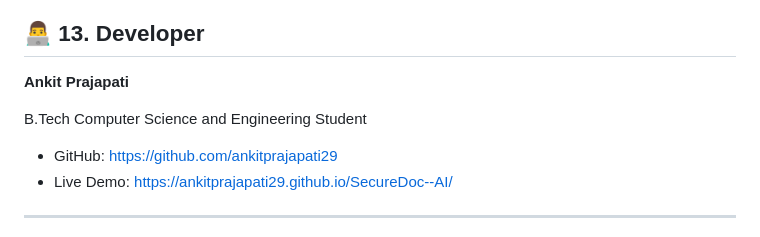
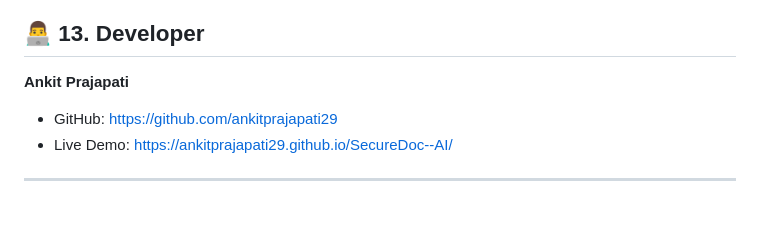
Before and after one commit to ankitprajapati29/SecureDoc--AI, a Markdown page: README.md, the part around the change. Drawn GitHub-style; blank space fills up the shorter version.

Commit message:
Update developer information in README
Removed educational background from developer section.

```diff
--- a/README.md
+++ b/README.md
@@ -278,8 +278,6 @@ Potential improvements include:
 
 **Ankit Prajapati**
 
-B.Tech Computer Science and Engineering Student
-
 - GitHub: https://github.com/ankitprajapati29
 - Live Demo: https://ankitprajapati29.github.io/SecureDoc--AI/
 
```
